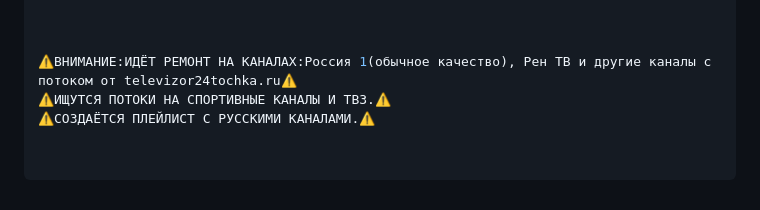
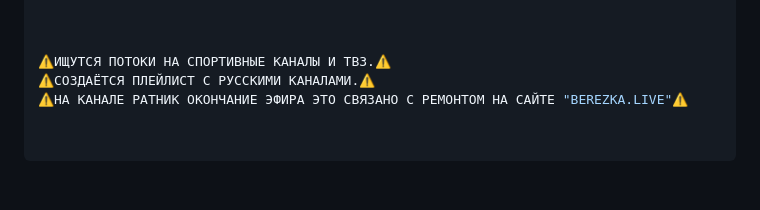
Before and after one commit to Dmitriy11223455/FREE_IPTV, a Markdown page: README.md, the part around the change. Rendered like a GitHub page.

```diff
--- a/README.md
+++ b/README.md
@@ -137,6 +137,6 @@ async function handleRequest(request) {
 
 
 
-⚠️ВНИМАНИЕ:ИДЁТ РЕМОНТ НА КАНАЛАХ:Россия 1(обычное качество), Рен ТВ и другие каналы с потоком от televizor24tochka.ru⚠️
 ⚠️ИЩУТСЯ ПОТОКИ НА СПОРТИВНЫЕ КАНАЛЫ И ТВ3.⚠️
 ⚠️СОЗДАЁТСЯ ПЛЕЙЛИСТ С РУССКИМИ КАНАЛАМИ.⚠️
+⚠️НА КАНАЛЕ РАТНИК ОКОНЧАНИЕ ЭФИРА ЭТО СВЯЗАНО С РЕМОНТОМ НА САЙТЕ "BEREZKA.LIVE"⚠️
```
